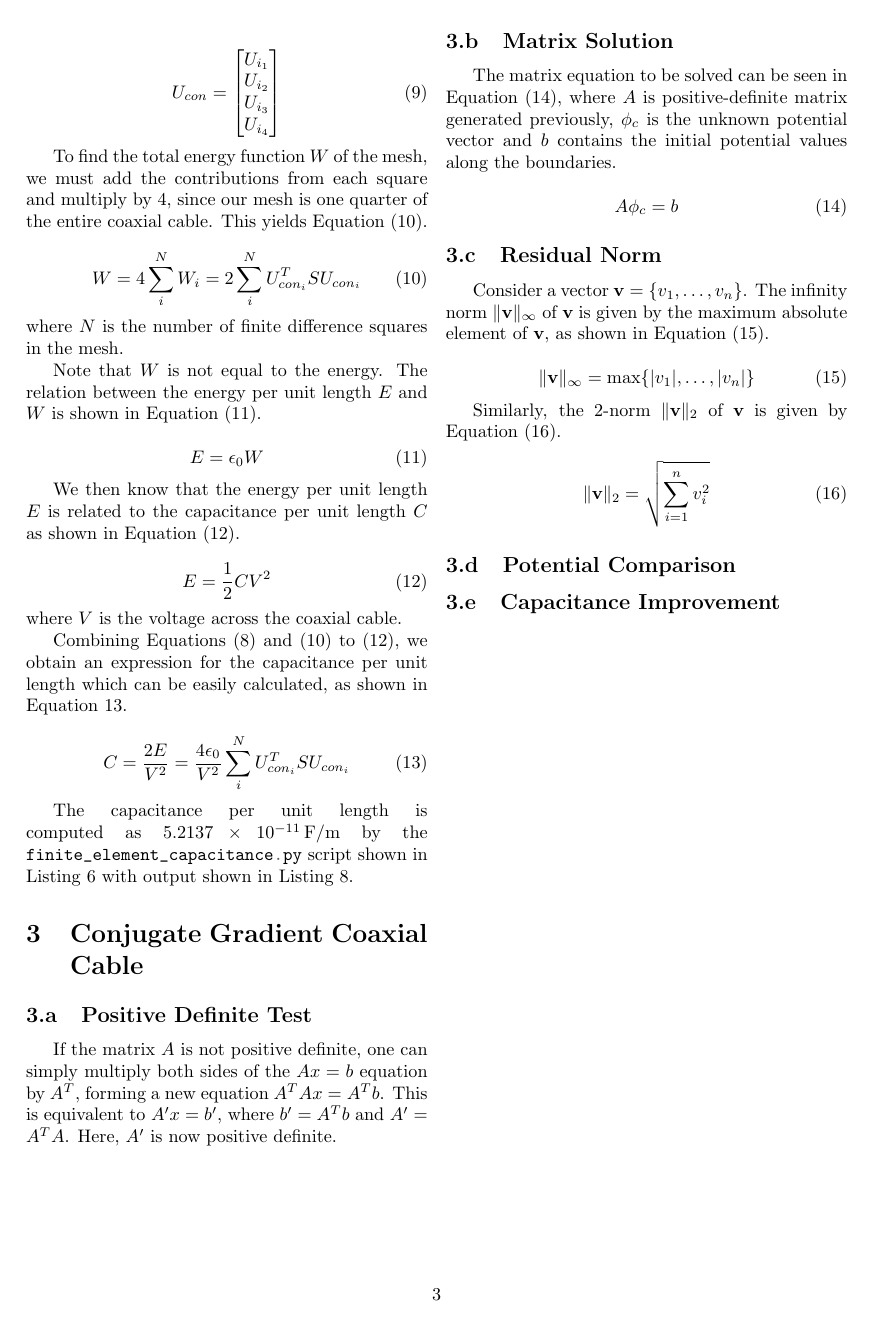
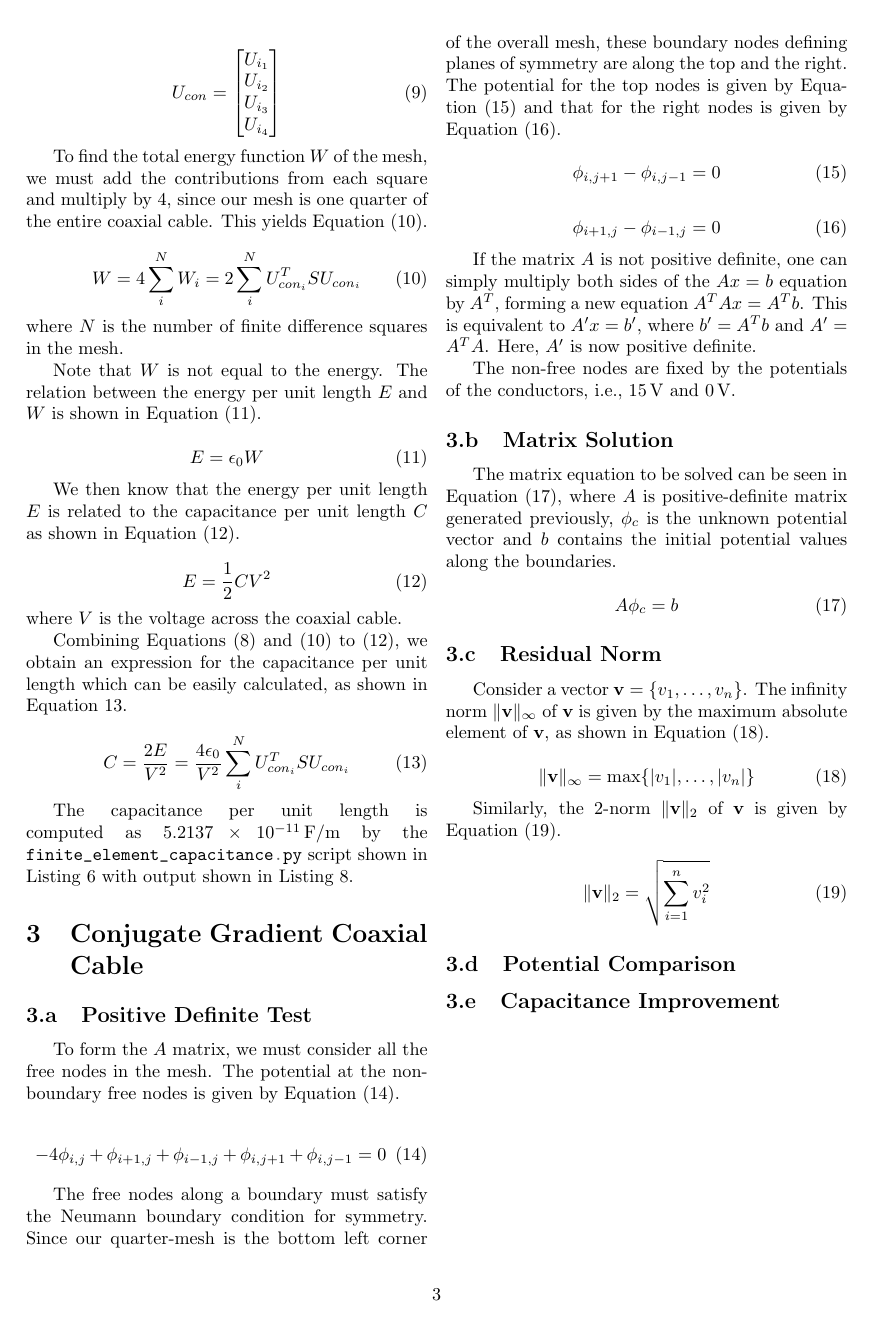
Before and after one commit to seanstappas/ecse-543-assignment2, a LaTeX document (report/report.tex): page 4 of 7. Compiled offline with pdfLaTeX.

Commit message:
Thinking about this assignment.

```diff
--- a/report/report.tex
+++ b/report/report.tex
@@ -192,7 +192,25 @@
 
 	\subsection{Positive Definite Test}
 
+	To form the $A$ matrix, we must consider all the free nodes in the mesh. The potential at the non-boundary free nodes is given by \cref{eq:free_node}.
+
+	\begin{equation} \label{eq:free_node}
+		-4\phi_{i, j} + \phi_{i + 1, j}  + \phi_{i - 1, j}  + \phi_{i, j + 1}  + \phi_{i, j - 1} = 0
+	\end{equation}
+
+	The free nodes along a boundary must satisfy the Neumann boundary condition for symmetry. Since our quarter-mesh is the bottom left corner of the overall mesh, these boundary nodes defining planes of symmetry are along the top and the right. The potential for the top nodes is given by \cref{eq:neumann_top} and that for the right nodes is given by \cref{eq:neumann_right}.
+
+	\begin{equation} \label{eq:neumann_top}
+		\phi_{i, j + 1} - \phi_{i, j - 1} = 0
+	\end{equation}
+
+	\begin{equation} \label{eq:neumann_right}
+		\phi_{i + 1, j} - \phi_{i - 1, j} = 0
+	\end{equation}
+
 	If the matrix $A$ is not positive definite, one can simply multiply both sides of the $Ax = b$ equation by $A^T$, forming a new equation $A^TAx = A^Tb$. This is equivalent to $A'x = b'$, where $b' = A^Tb$ and $A' = A^TA$. Here, $A'$ is now positive definite.
+
+	The non-free nodes are fixed by the potentials of the conductors, i.e., \SI{15}{\volt} and \SI{0}{\volt}.
 
 	\subsection{Matrix Solution}
 
```
Also changed, not shown: report/report.pdf.
